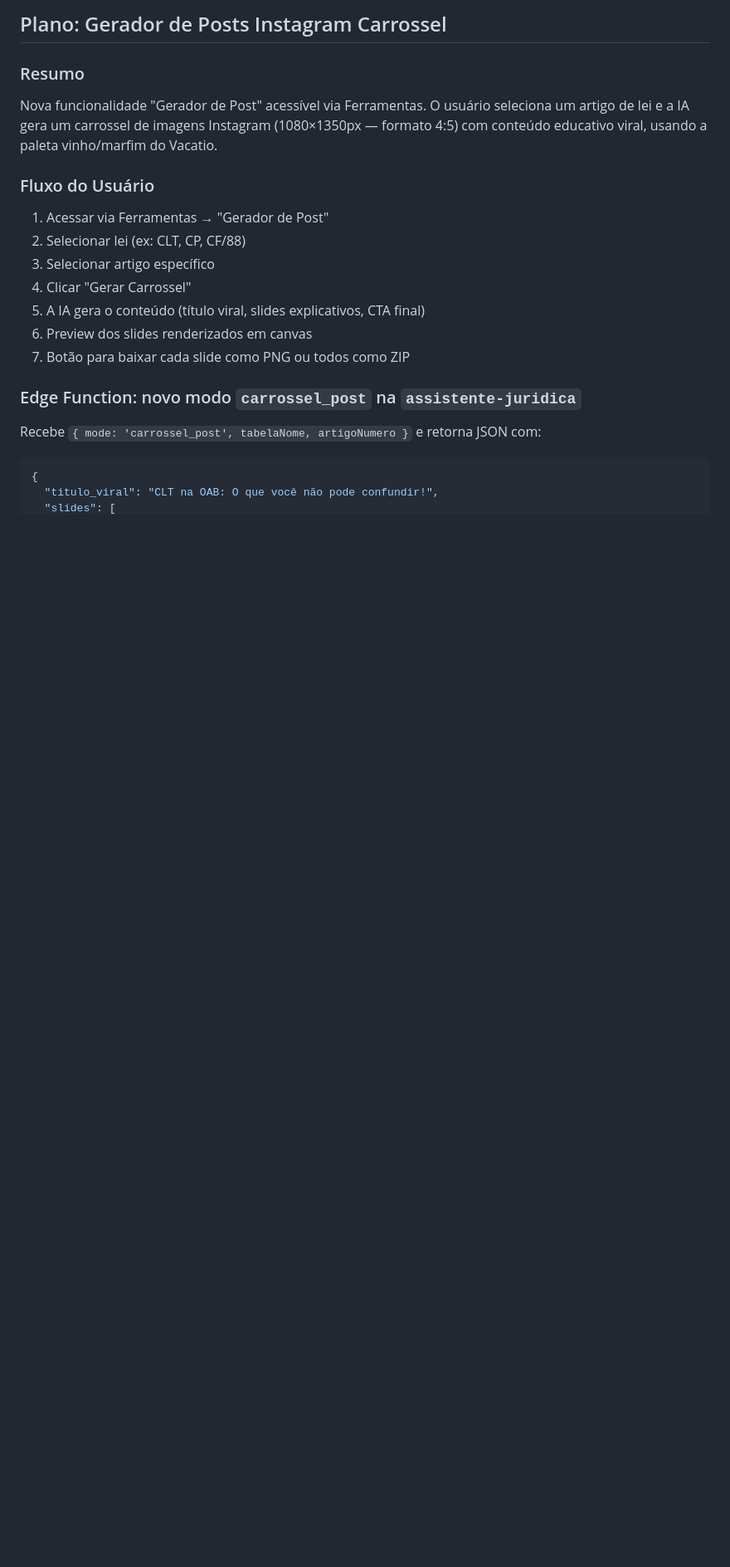
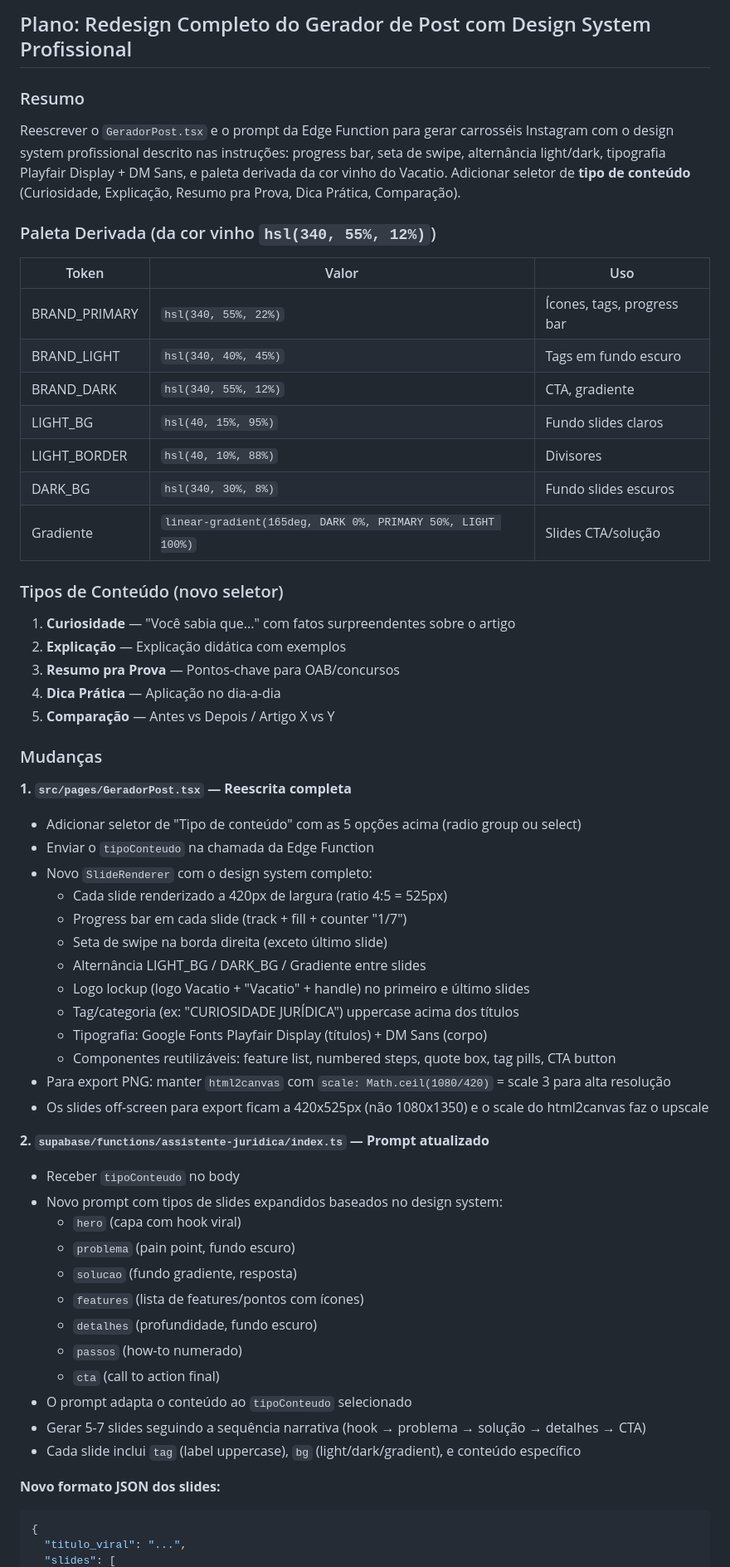
Before and after one commit to WESLEYANALISE/vademecum-legal-guide, a Markdown page: .lovable/plan.md, the part around one of its changes. Shown at 83% size. Drawn GitHub-style; blank space fills up the shorter version.

Commit message:
Save plan in Lovable

````diff
--- a/.lovable/plan.md
+++ b/.lovable/plan.md
@@ -1,26 +1,66 @@
 
 
-## Plano: Gerador de Posts Instagram Carrossel
+## Plano: Redesign Completo do Gerador de Post com Design System Profissional
 
 ### Resumo
 
-Nova funcionalidade "Gerador de Post" acessível via Ferramentas. O usuário seleciona um artigo de lei e a IA gera um carrossel de imagens Instagram (1080×1350px — formato 4:5) com conteúdo educativo viral, usando a paleta vinho/marfim do Vacatio.
+Reescrever o `GeradorPost.tsx` e o prompt da Edge Function para gerar carrosséis Instagram com o design system profissional descrito nas instruções: progress bar, seta de swipe, alternância light/dark, tipografia Playfair Display + DM Sans, e paleta derivada da cor vinho do Vacatio. Adicionar seletor de **tipo de conteúdo** (Curiosidade, Explicação, Resumo pra Prova, Dica Prática, Comparação).
 
-### Fluxo do Usuário
+### Paleta Derivada (da cor vinho `hsl(340, 55%, 12%)`)
 
-1. Acessar via Ferramentas → "Gerador de Post"
-2. Selecionar lei (ex: CLT, CP, CF/88)
-3. Selecionar artigo específico
-4. Clicar "Gerar Carrossel"
-5. A IA gera o conteúdo (título viral, slides explicativos, CTA final)
-6. Preview dos slides renderizados em canvas
-7. Botão para baixar cada slide como PNG ou todos como ZIP
+| Token | Valor | Uso |
+|-------|-------|-----|
+| BRAND_PRIMARY | `hsl(340, 55%, 22%)` | Ícones, tags, progress bar |
+| BRAND_LIGHT | `hsl(340, 40%, 45%)` | Tags em fundo escuro |
+| BRAND_DARK | `hsl(340, 55%, 12%)` | CTA, gradiente |
+| LIGHT_BG | `hsl(40, 15%, 95%)` | Fundo slides claros |
+| LIGHT_BORDER | `hsl(40, 10%, 88%)` | Divisores |
+| DARK_BG | `hsl(340, 30%, 8%)` | Fundo slides escuros |
+| Gradiente | `linear-gradient(165deg, DARK 0%, PRIMARY 50%, LIGHT 100%)` | Slides CTA/solução |
 
-### Edge Function: novo modo `carrossel_post` na `assistente-juridica`
+### Tipos de Conteúdo (novo seletor)
 
-Recebe `{ mode: 'carrossel_post', tabelaNome, artigoNumero }` e retorna JSON com:
+1. **Curiosidade** — "Você sabia que..." com fatos surpreendentes sobre o artigo
+2. **Explicação** — Explicação didática com exemplos
+3. **Resumo pra Prova** — Pontos-chave para OAB/concursos
+4. **Dica Prática** — Aplicação no dia-a-dia
+5. **Comparação** — Antes vs Depois / Artigo X vs Y
 
+### Mudanças
+
+**1. `src/pages/GeradorPost.tsx` — Reescrita completa**
+
+- Adicionar seletor de "Tipo de conteúdo" com as 5 opções acima (radio group ou select)
+- Enviar o `tipoConteudo` na chamada da Edge Function
+- Novo `SlideRenderer` com o design system completo:
+  - Cada slide renderizado a 420px de largura (ratio 4:5 = 525px)
+  - Progress bar em cada slide (track + fill + counter "1/7")
+  - Seta de swipe na borda direita (exceto último slide)
+  - Alternância LIGHT_BG / DARK_BG / Gradiente entre slides
+  - Logo lockup (logo Vacatio + "Vacatio" + handle) no primeiro e último slides
+  - Tag/categoria (ex: "CURIOSIDADE JURÍDICA") uppercase acima dos títulos
+  - Tipografia: Google Fonts Playfair Display (títulos) + DM Sans (corpo)
+  - Componentes reutilizáveis: feature list, numbered steps, quote box, tag pills, CTA button
+- Para export PNG: manter `html2canvas` com `scale: Math.ceil(1080/420)` = scale 3 para alta resolução
+- Os slides off-screen para export ficam a 420x525px (não 1080x1350) e o scale do html2canvas faz o upscale
+
+**2. `supabase/functions/assistente-juridica/index.ts` — Prompt atualizado**
+
+- Receber `tipoConteudo` no body
+- Novo prompt com tipos de slides expandidos baseados no design system:
+  - `hero` (capa com hook viral)
+  - `problema` (pain point, fundo escuro)
+  - `solucao` (fundo gradiente, resposta)
+  - `features` (lista de features/pontos com ícones)
+  - `detalhes` (profundidade, fundo escuro)
+  - `passos` (how-to numerado)
+  - `cta` (call to action final)
+- O prompt adapta o conteúdo ao `tipoConteudo` selecionado
+- Gerar 5-7 slides seguindo a sequência narrativa (hook → problema → solução → detalhes → CTA)
+- Cada slide inclui `tag` (label uppercase), `bg` (light/dark/gradient), e conteúdo específico
+
+**Novo formato JSON dos slides:**
 ```json
 {
-  "titulo_viral": "CLT na OAB: O que você não pode confundir!",
+  "titulo_viral": "...",
   "slides": [
````
Also changed, not shown: other parts of .lovable/plan.md (+14 -47 lines).
